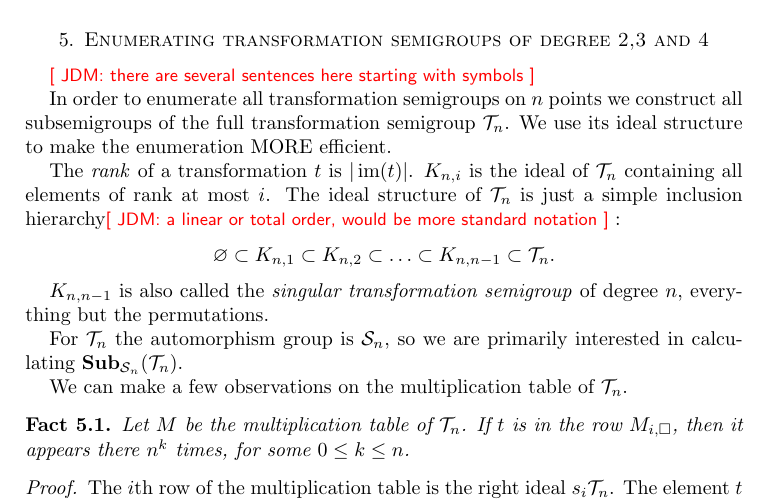
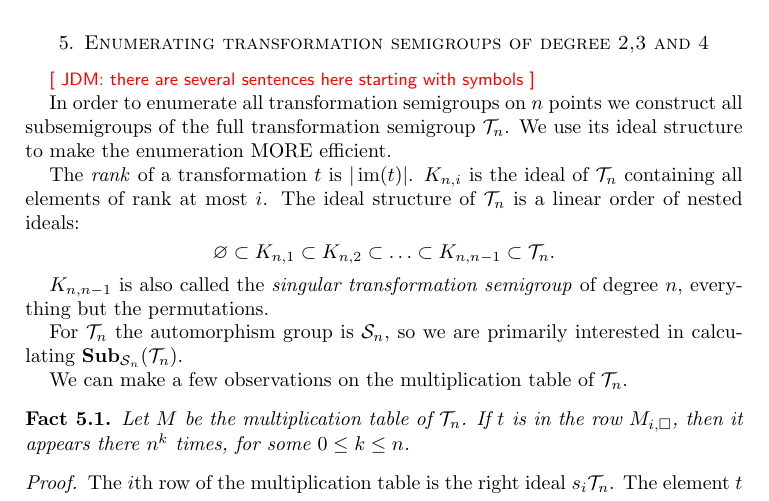
Before and after one commit to gap-packages/subsemi, a LaTeX paper (paper/subsemi.tex): part of page 9 of 15, cut so that both start at the same text. Compiled offline with pdfLaTeX.

Commit message:
linear order

```diff
--- a/paper/subsemi.tex
+++ b/paper/subsemi.tex
@@ -445,9 +445,9 @@ structure to make the enumeration MORE efficient.
 
 The \emph{rank} of a transformation $t$ is $|\im(t)|$.
 $K_{n,i}$ is the ideal of $\cT_n$ containing all elements of rank at most $i$.
-The ideal structure of $\cT_n$ is just a simple inclusion
-hierarchy\todo{JDM: a linear or total order, would be more standard
-notation}:
+The ideal structure of $\cT_n$ is a linear order of nested ideals: %simple inclusion
+%hierarchy\todo{JDM: a linear or total order, would be more standard
+%notation}:
 $$\varnothing\subset K_{n,1}\subset K_{n,2}\subset\ldots\subset K_{n,n-1}\subset \cT_n.$$
 
 $K_{n,n-1}$ is also called the \emph{singular transformation semigroup} of degree $n$, everything but the permutations.
```
